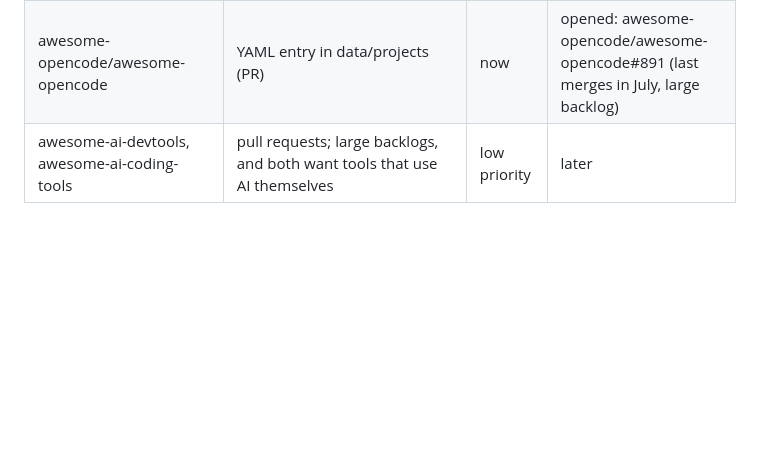
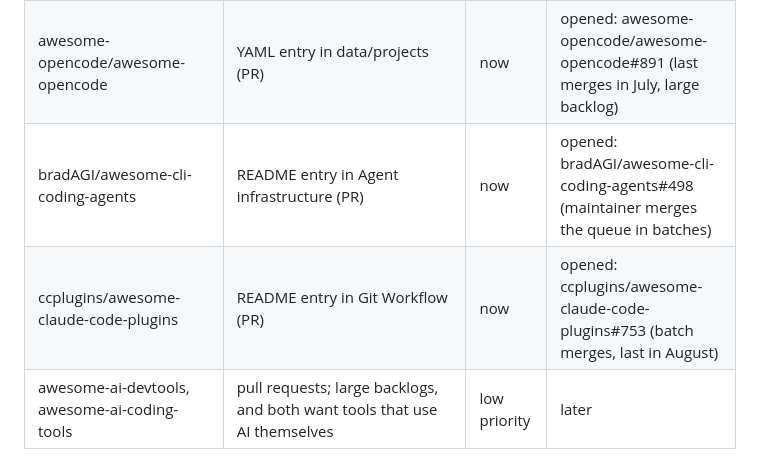
Before and after one commit to tojacob03/agentvcr, a Markdown page: launch/LAUNCH.md, the part around the change. Drawn GitHub-style; blank space fills up the shorter version.

Commit message:
Launch plan: two more list PRs
Co-Authored-By: Claude Opus 5.5 <noreply@anthropic.com>

```diff
--- a/launch/LAUNCH.md
+++ b/launch/LAUNCH.md
@@ -37,6 +37,8 @@ Positioning: claude-replay (es617/claude-replay, ~850 stars) already makes HTML
 | hesreallyhim/awesome-claude-code | the "recommend-resource" issue form on the website, filed by you, not an agent; projects must be 14 days old or have 100 stars | from 30 Oct 2026 | you |
 | RoggeOhta/awesome-codex-cli | issue or PR; the maintainer wants real users or clear unique value | once there are users | later |
 | awesome-opencode/awesome-opencode | YAML entry in data/projects (PR) | now | opened: awesome-opencode/awesome-opencode#891 (last merges in July, large backlog) |
+| bradAGI/awesome-cli-coding-agents | README entry in Agent infrastructure (PR) | now | opened: bradAGI/awesome-cli-coding-agents#498 (maintainer merges the queue in batches) |
+| ccplugins/awesome-claude-code-plugins | README entry in Git Workflow (PR) | now | opened: ccplugins/awesome-claude-code-plugins#753 (batch merges, last in August) |
 | awesome-ai-devtools, awesome-ai-coding-tools | pull requests; large backlogs, and both want tools that use AI themselves | low priority | later |
 
 For awesome-claude-code, a description in their style (one line, describes rather than sells): *Turns Claude Code sessions into replays you can share as a link (secret gist, hosted player) or have commented on pull requests by a GitHub Action; also a plugin and Markdown export.*
```
